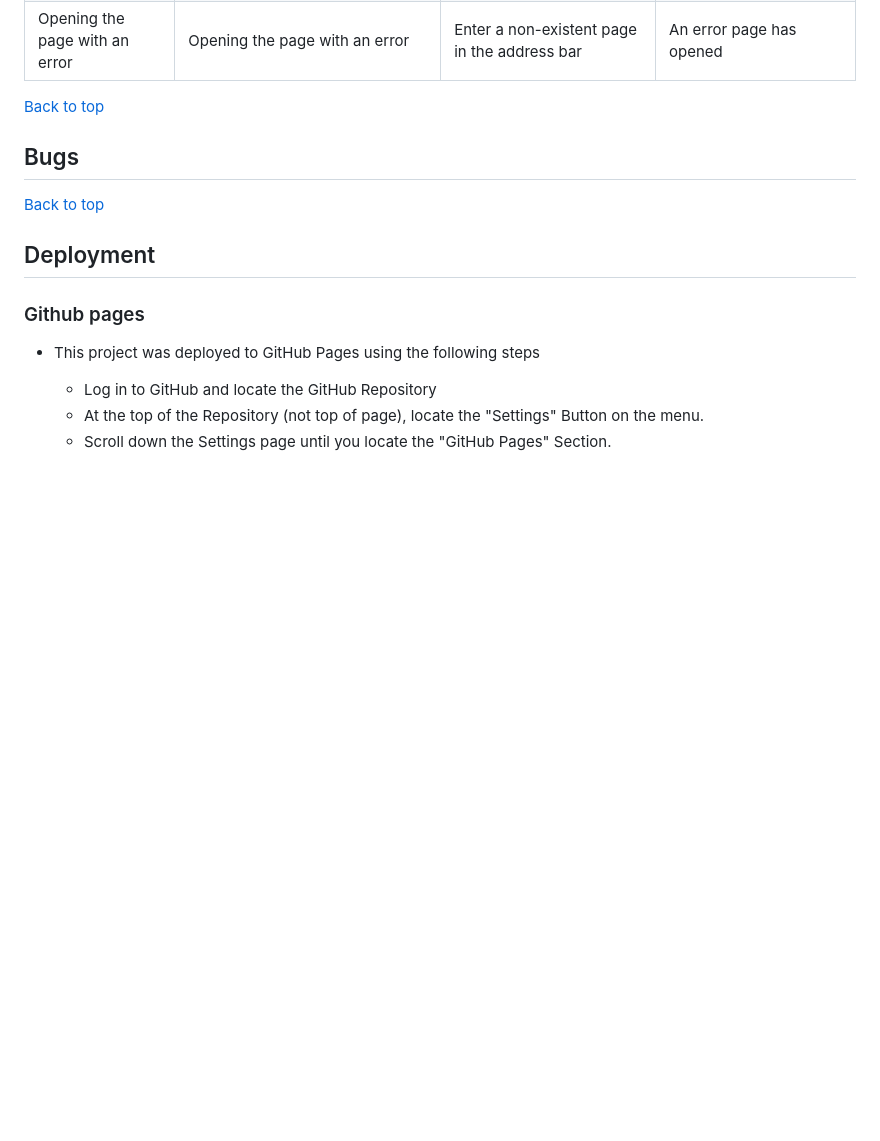
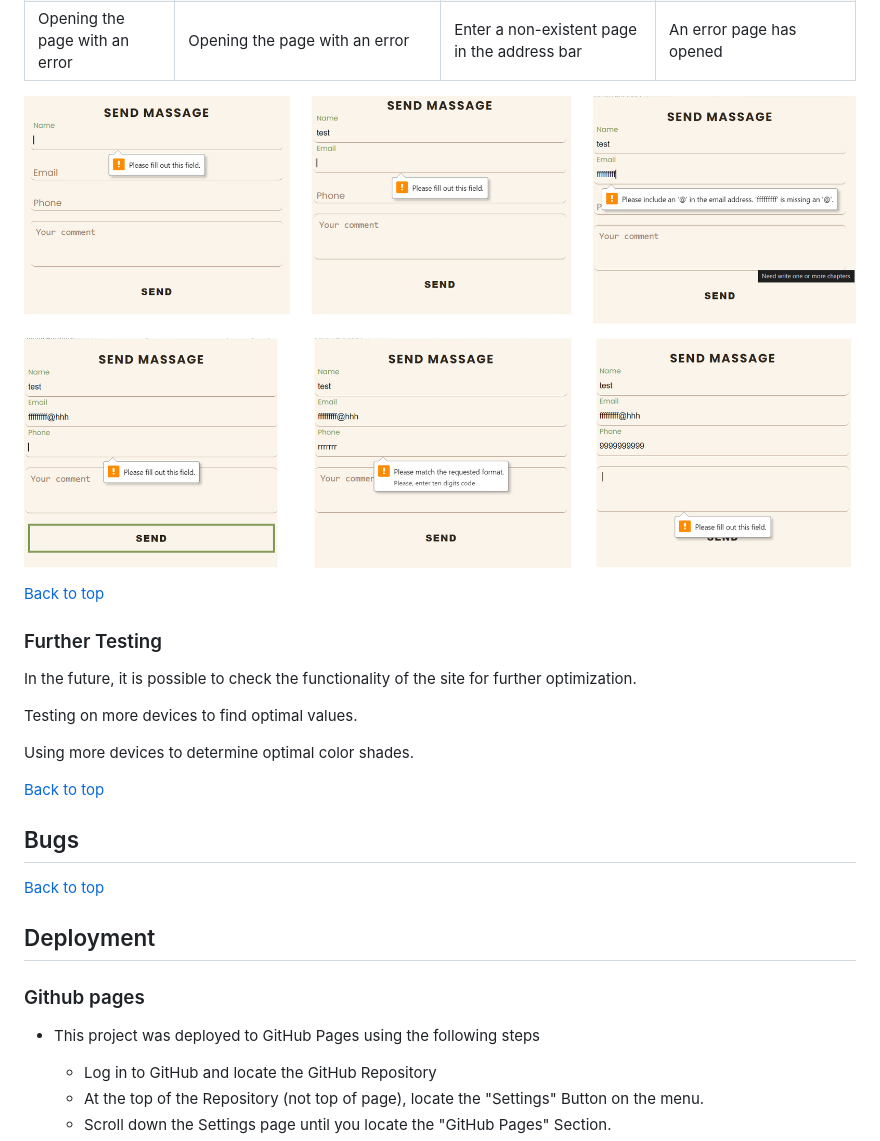
Before and after one commit to barkode/bake-with-joy, a Markdown page: README.md, the part around the change printed below. GitHub-like rendering; pictures changed too: assets/readme-img/Form testing.png (added); blank space fills up the shorter version.

Commit message:
Add test and Acknowledgment section

```diff
--- a/README.md
+++ b/README.md
@@ -554,6 +564,19 @@ done. The result of the final test is given in the table below.
 | Submitted form page               | Show a page with a message to the user that the form was submitted successfully | Form submitted                                                | The page showed up                           |
 | Social media links                | Links to social networks should open externally                                 | Clicked on the social network icons at the bottom of the page | The link will open in a new tab              |
 | Opening the page with an error    | Opening the page with an error                                                  | Enter a non-existent page in the address bar                  | An error page has opened                     |
+
+![Test the form](./assets/readme-img/Form%20testing.png)
+
+[Back to top](#content)
+
+### Further Testing
+
+In the future, it is possible to check the functionality of the site for further
+optimization.
+
+Testing on more devices to find optimal values.
+
+Using more devices to determine optimal color shades.
 
 [Back to top](#content)
 
```
Also changed, not shown: other parts of README.md (+83 -29 lines).
